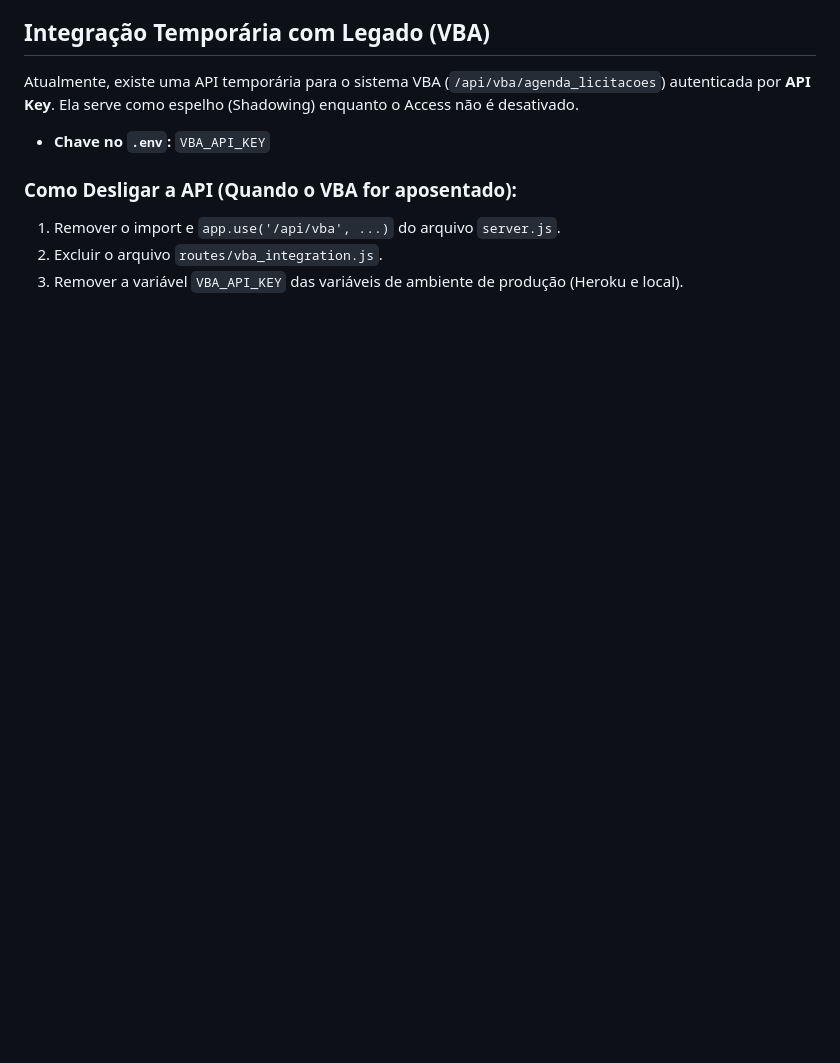
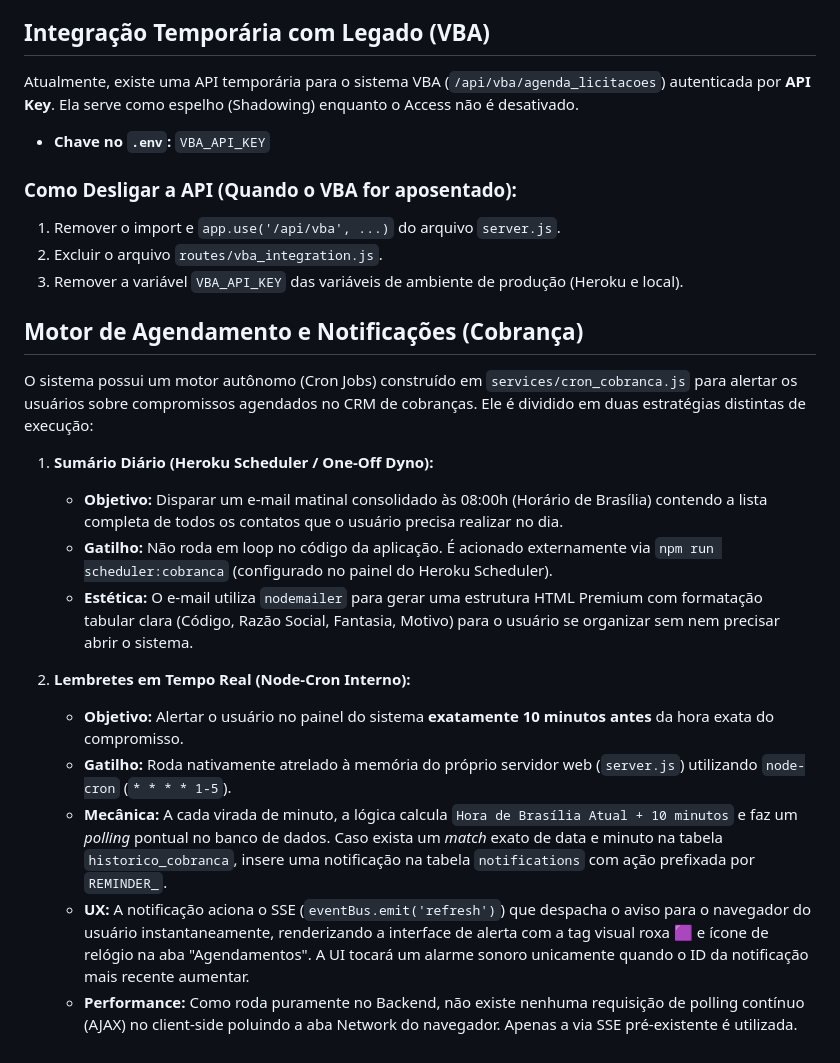
Before and after one commit to daviialmeidaa/crv5, a Markdown page: .agents/AGENTS.md, the part around the change. Drawn GitHub-style; blank space fills up the shorter version.

Commit message:
Document billing scheduler architecture in AGENTS.md

```diff
--- a/.agents/AGENTS.md
+++ b/.agents/AGENTS.md
@@ -177,3 +177,18 @@ Atualmente, existe uma API temporária para o sistema VBA (`/api/vba/agenda_lici
 1. Remover o import e `app.use('/api/vba', ...)` do arquivo `server.js`.
 2. Excluir o arquivo `routes/vba_integration.js`.
 3. Remover a variável `VBA_API_KEY` das variáveis de ambiente de produção (Heroku e local).
+
+## Motor de Agendamento e Notificações (Cobrança)
+O sistema possui um motor autônomo (Cron Jobs) construído em `services/cron_cobranca.js` para alertar os usuários sobre compromissos agendados no CRM de cobranças. Ele é dividido em duas estratégias distintas de execução:
+
+1. **Sumário Diário (Heroku Scheduler / One-Off Dyno):**
+   - **Objetivo:** Disparar um e-mail matinal consolidado às 08:00h (Horário de Brasília) contendo a lista completa de todos os contatos que o usuário precisa realizar no dia.
+   - **Gatilho:** Não roda em loop no código da aplicação. É acionado externamente via `npm run scheduler:cobranca` (configurado no painel do Heroku Scheduler).
+   - **Estética:** O e-mail utiliza `nodemailer` para gerar uma estrutura HTML Premium com formatação tabular clara (Código, Razão Social, Fantasia, Motivo) para o usuário se organizar sem nem precisar abrir o sistema.
+
+2. **Lembretes em Tempo Real (Node-Cron Interno):**
+   - **Objetivo:** Alertar o usuário no painel do sistema **exatamente 10 minutos antes** da hora exata do compromisso.
+   - **Gatilho:** Roda nativamente atrelado à memória do próprio servidor web (`server.js`) utilizando `node-cron` (`* * * * 1-5`).
+   - **Mecânica:** A cada virada de minuto, a lógica calcula `Hora de Brasília Atual + 10 minutos` e faz um *polling* pontual no banco de dados. Caso exista um *match* exato de data e minuto na tabela `historico_cobranca`, insere uma notificação na tabela `notifications` com ação prefixada por `REMINDER_`.
+   - **UX:** A notificação aciona o SSE (`eventBus.emit('refresh')`) que despacha o aviso para o navegador do usuário instantaneamente, renderizando a interface de alerta com a tag visual roxa 🟪 e ícone de relógio na aba "Agendamentos". A UI tocará um alarme sonoro unicamente quando o ID da notificação mais recente aumentar.
+   - **Performance:** Como roda puramente no Backend, não existe nenhuma requisição de polling contínuo (AJAX) no client-side poluindo a aba Network do navegador. Apenas a via SSE pré-existente é utilizada.
```
